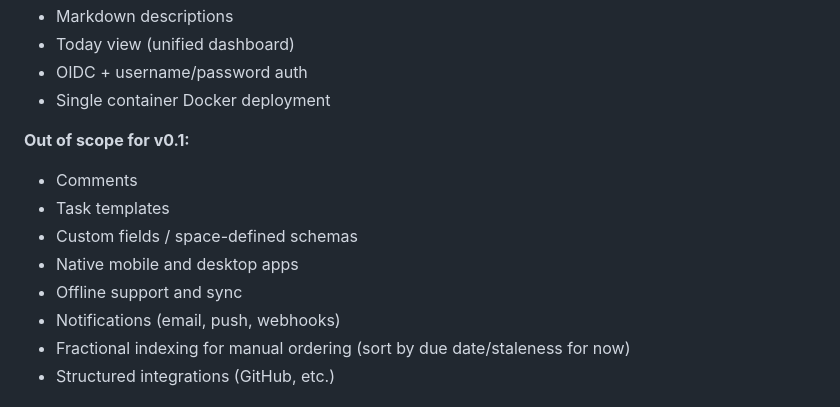
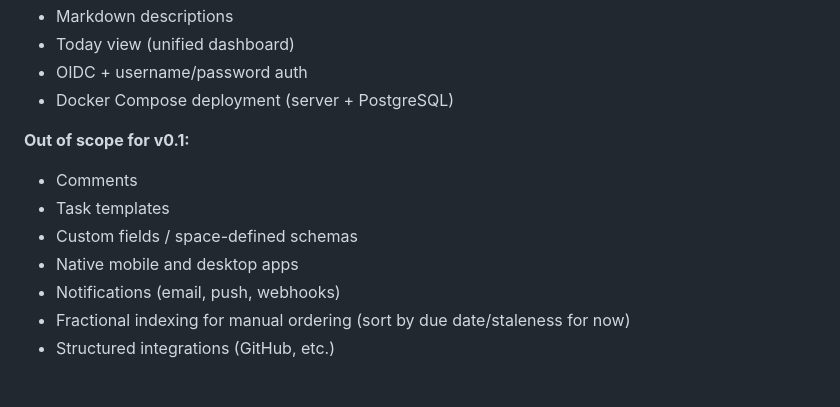
Before and after one commit to sargunv/horologia, a Markdown page: docs/BRIEF.md, the part around one of its changes. Rendered like a GitHub page.

```diff
--- a/docs/BRIEF.md
+++ b/docs/BRIEF.md
@@ -286,7 +284,7 @@ tend/
 - Markdown descriptions
 - Today view (unified dashboard)
 - OIDC + username/password auth
-- Single container Docker deployment
+- Docker Compose deployment (server + PostgreSQL)
 
 **Out of scope for v0.1:**
 
@@ -294,7 +292,6 @@ tend/
 - Task templates
 - Custom fields / space-defined schemas
 - Native mobile and desktop apps
-- Offline support and sync
 - Notifications (email, push, webhooks)
 - Fractional indexing for manual ordering (sort by due date/staleness for now)
 - Structured integrations (GitHub, etc.)
```
Also changed, not shown: other parts of docs/BRIEF.md (+9 -11 lines), todo/11-brief-discrepancies.md (deleted, +0 -143 lines).
